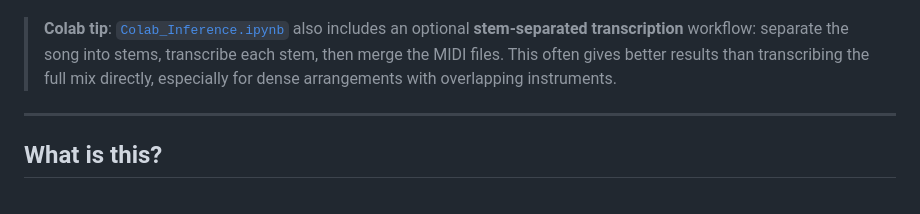
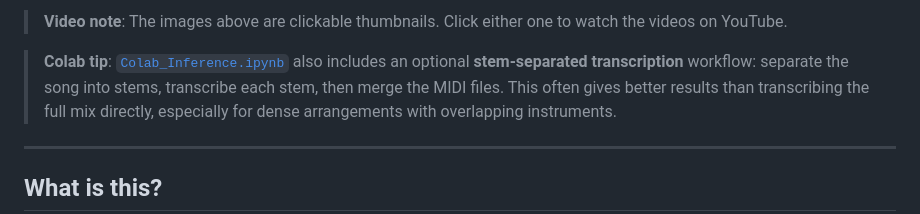
Before and after one commit to haveyouwantto/instrument-agnostic-amt, a Markdown page: README.md, the part around one of its changes. GitHub-like rendering.

```diff
--- a/README.md
+++ b/README.md
@@ -8,3 +26,4 @@
+> **Video note**: The images above are clickable thumbnails. Click either one to watch the videos on YouTube.
 
 > **Colab tip**: [`Colab_Inference.ipynb`](Colab_Inference.ipynb) also includes an optional **stem-separated transcription** workflow: separate the song into stems, transcribe each stem, then merge the MIDI files. This often gives better results than transcribing the full mix directly, especially for dense arrangements with overlapping instruments.
 
```
Also changed, not shown: other parts of README.md (+19 -1 lines), README_ja.md (+20 -1 lines).
